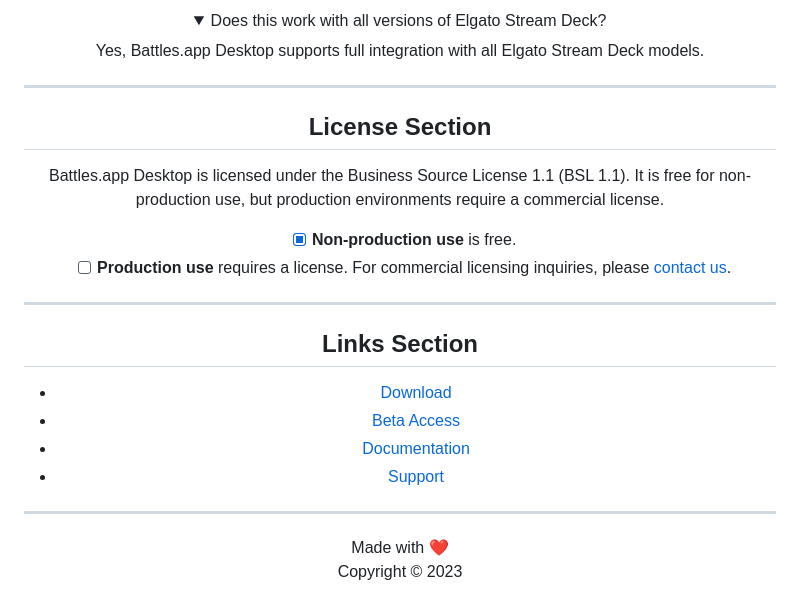
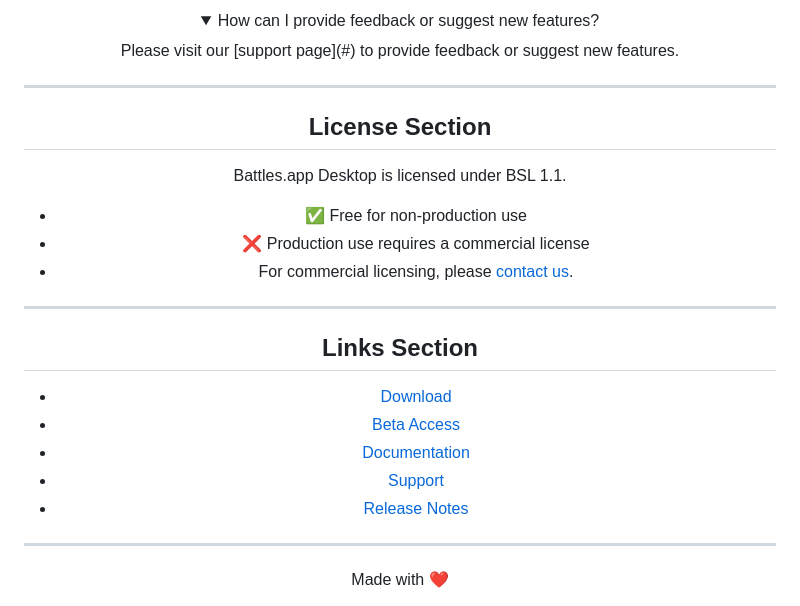
Before and after one commit to battles-app/desktop, a Markdown page: README.md, the part around the change printed below. Rendered like a GitHub page; folded sections open.

```diff
--- a/README.md
+++ b/README.md
@@ -119,18 +104,19 @@ Currently, Battles.app Desktop is only available for Windows 10/11 (64-bit).
 </details>
 
 <details>
-<summary>Does this work with all versions of Elgato Stream Deck?</summary>
-Yes, Battles.app Desktop supports full integration with all Elgato Stream Deck models.
+<summary>How can I provide feedback or suggest new features?</summary>
+Please visit our [support page](#) to provide feedback or suggest new features.
 </details>
 
 ---
 
 ## License Section
 
-Battles.app Desktop is licensed under the Business Source License 1.1 (BSL 1.1). It is free for non-production use, but production environments require a commercial license.
-- [x] **Non-production use** is free.
-- [ ] **Production use** requires a license.
-For commercial licensing inquiries, please [contact us](#).
+Battles.app Desktop is licensed under BSL 1.1.
+
+- ✅ Free for non-production use
+- ❌ Production use requires a commercial license
+- For commercial licensing, please [contact us](#).
 
 ---
 
@@ -140,11 +126,11 @@ For commercial licensing inquiries, please [contact us](#).
 - [Beta Access](#beta-access-section)
 - [Documentation](#)
 - [Support](#)
+- [Release Notes](#)
 
 ---
 
 <div align="center">
 
 Made with ❤️
-Copyright © 2023
 
```
Also changed, not shown: other parts of README.md (+50 -64 lines).
